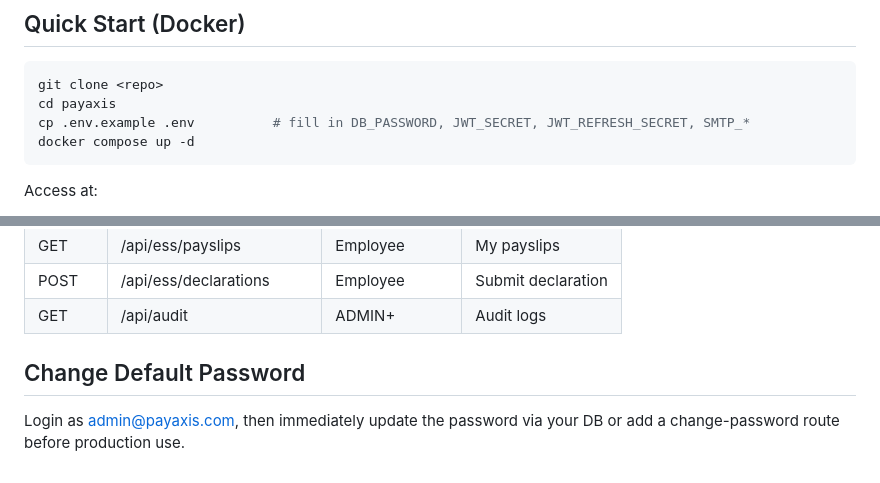
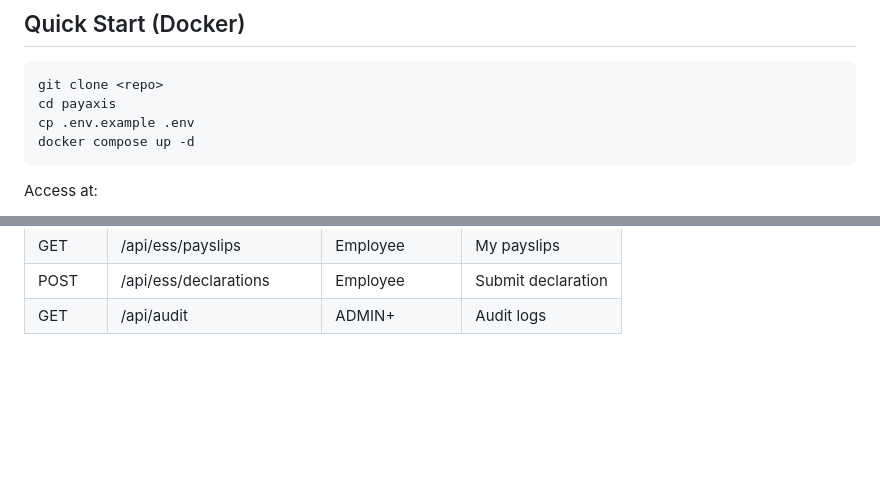
Before and after one commit to HarsH-v45/PAYAXIS, a Markdown page: README.md, 2 parts joined by grey strips. Rendered like a GitHub page; blank space fills up the shorter version.

Commit message:
Update README t

````diff
--- a/README.md
+++ b/README.md
@@ -5,7 +5,7 @@
 ```bash
 git clone <repo>
 cd payaxis
-cp .env.example .env          # fill in DB_PASSWORD, JWT_SECRET, JWT_REFRESH_SECRET, SMTP_*
+cp .env.example .env
 docker compose up -d
 ```
 
@@ -132,7 +132,3 @@ pm2 logs / pm2 monit
 | GET | /api/ess/payslips | Employee | My payslips |
 | POST | /api/ess/declarations | Employee | Submit declaration |
 | GET | /api/audit | ADMIN+ | Audit logs |
-
-## Change Default Password
-
-Login as admin@payaxis.com, then immediately update the password via your DB or add a change-password route before production use.
````
